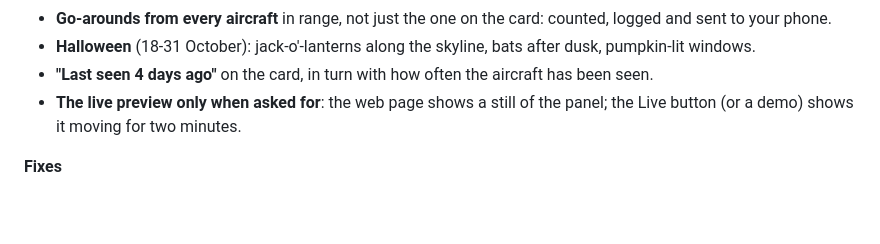
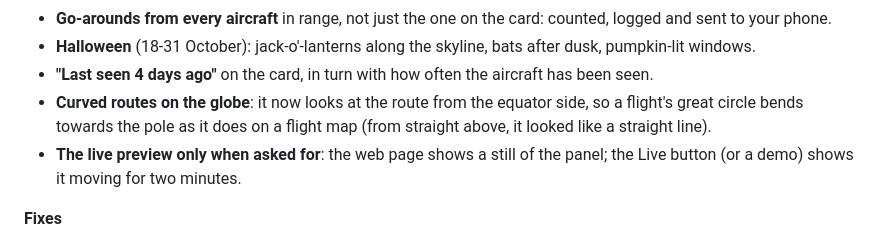
Before and after one commit to SamHoughton/Glideslope, a Markdown page: CHANGELOG.md, the part around the change. Drawn GitHub-style; blank space fills up the shorter version.

Commit message:
Changelog: curved routes on the globe
Co-Authored-By: Claude Opus 5.5 <noreply@anthropic.com>

```diff
--- a/CHANGELOG.md
+++ b/CHANGELOG.md
@@ -30,6 +30,9 @@ Night watch, the logbook, and a steadier board.
   bats after dusk, pumpkin-lit windows.
 - **"Last seen 4 days ago"** on the card, in turn with how often the
   aircraft has been seen.
+- **Curved routes on the globe**: it now looks at the route from the
+  equator side, so a flight's great circle bends towards the pole as it
+  does on a flight map (from straight above, it looked like a straight line).
 - **The live preview only when asked for**: the web page shows a still of
   the panel; the Live button (or a demo) shows it moving for two minutes.
 
```
